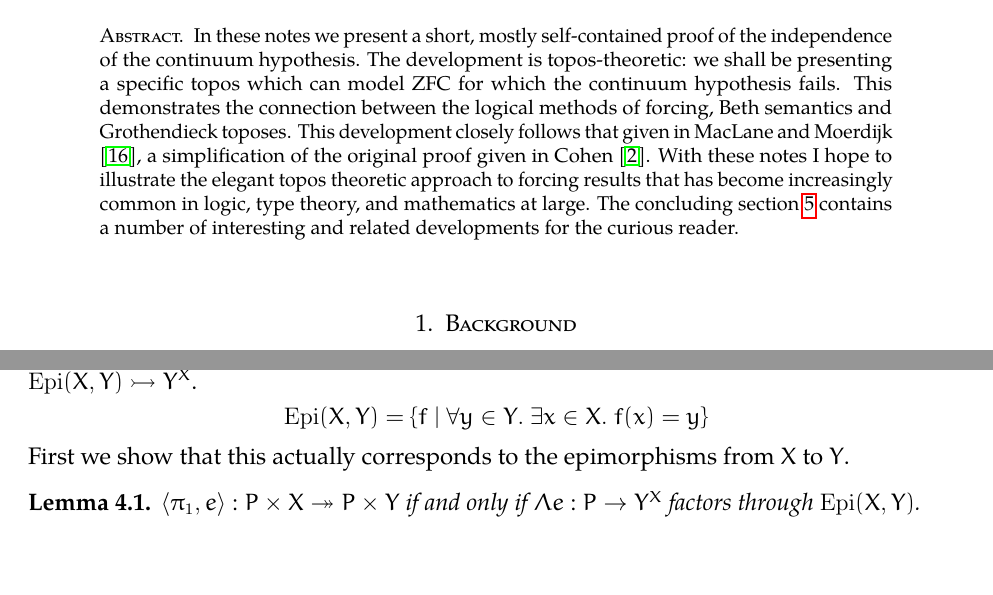
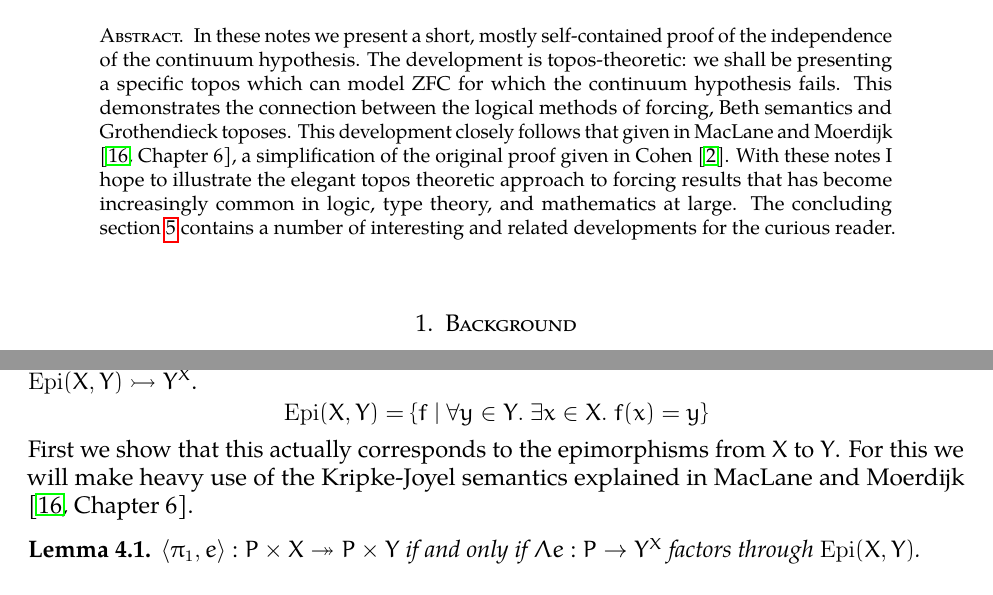
Before and after one commit to jozefg/independence-of-the-continuum-hypothesis, a LaTeX paper (main.tex, which reads strictness.tex): two parts of pages 1 and 12 of 16, joined at a grey line, cut so that both start at the same text, the shorter picture padded with empty space. Compiled offline with pdfLaTeX.

Commit message:
Cite particular chapters of MacLane and Moerdijk

```diff
--- a/main.tex
+++ b/main.tex
@@ -55,13 +55,13 @@
   model ZFC for which the continuum hypothesis fails. This
   demonstrates the connection between the logical methods of forcing,
   Beth semantics and Grothendieck toposes. This development closely
-  follows that given in~\citet{MacLane:92}, a simplification of the
-  original proof given in~\citet{Cohen:63}. With these notes I hope to
-  illustrate the elegant topos theoretic approach to forcing results
-  that has become increasingly common in logic, type theory, and
-  mathematics at large. The concluding section~\ref{sec:conclusion}
-  contains a number of interesting and related developments for the
-  curious reader.
+  follows that given in~\citet[Chapter~6]{MacLane:92}, a
+  simplification of the original proof given in~\citet{Cohen:63}. With
+  these notes I hope to illustrate the elegant topos theoretic
+  approach to forcing results that has become increasingly common in
+  logic, type theory, and mathematics at large. The concluding
+  section~\ref{sec:conclusion} contains a number of interesting and
+  related developments for the curious reader.
 \end{abstract}
 \maketitle
 
--- a/strictness.tex
+++ b/strictness.tex
@@ -9,7 +9,8 @@ subobject $\epis(X, Y) \mono Y^X$.
   \epis(X, Y) = \{f \mid \forall y \in Y.\ \exists x \in X.\ f(x) = y\}
 \]
 First we show that this actually corresponds to the epimorphisms from
-$X$ to $Y$.
+$X$ to $Y$. For this we will make heavy use of the Kripke-Joyel
+semantics explained in~\citet[Chapter~6]{MacLane:92}.
 
 \begin{lem}\label{lem:strictness:epis}
   $\langle \pi_1, e \rangle : P \times X \epi P \times Y$ if and only if
```
Also changed, not shown: main.pdf.
